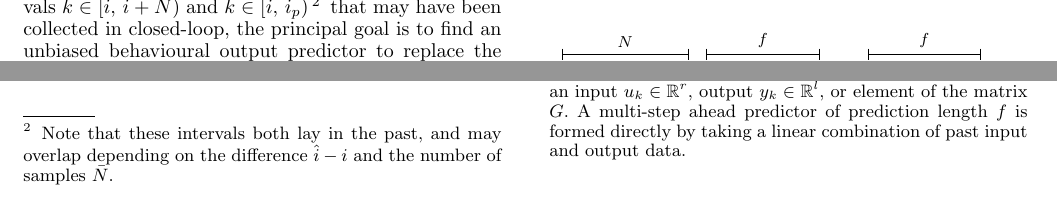
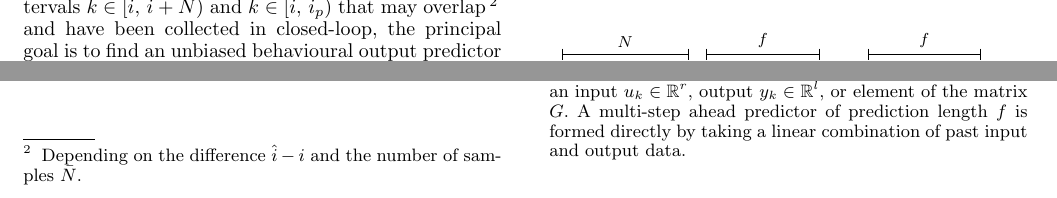
Before and after one commit to TUDelft-DataDrivenControl/Automatica2024_CL-DeePC, a LaTeX document (autosam.tex, which reads sections/2_prelim.tex): two parts of page 4 of 8, joined at a grey line, cut so that both start at the same text. Compiled offline with pdfLaTeX.

Commit message:
Update on Overleaf.

```diff
--- a/sections/2_prelim.tex
+++ b/sections/2_prelim.tex
@@ -153,6 +153,6 @@ To clearly demarcate the scope of this work this section presents the receding h
 % in which $\hat{i}_p$ is the first future time index, at which time there is an initial state $x_\mathrm{ini}$, $f\in\mathbb{Z}_{>0}$ is a future prediction window length, and $r_k\in\mathbb{R}^l$ is a sample of an output reference trajectory. In addition, $||\cdot||_\cdot$ denotes a weighted 2-norm, with $Q\in\mathbb{R}^{l\times l}$ and $R\in\mathbb{R}^{r\times r}$ as respectively positive semi-definite and positive definite user-defined weighting matrices. Furthermore, $\mathbb{E}[\cdot]$ represents an expectation with respect to the future innovation signal that is conditioned on the future input sequence and the initial state.
 in which $\datavec{r}{\hat{i}_p,f}\in\mathbb{R}^{fl}$ is a data vector of a future reference trajectory, $x_\mathrm{ini}$ is an initial state at the first future time $k=\hat{i}_p$, and $||\cdot||_{(\cdot)}$ denotes a weighted Euclidian norm, $Q\in\mathbb{R}^{fl\times fl}$ and $R\in\mathbb{R}^{fr\times fr}$ are respectively positive semi-definite and positive definite user-defined weighting matrices, and $\mathcal{U}$ and $\mathcal{Y}$ respectively represent sets of allowable inputs and outputs. %Furthermore, $\mathbb{E}[\cdot]$ represents an expectation w.r.t. the future innovation signal $\datavec{e}{\hat{i}_p,f}$ that is conditioned on the future input sequence $\datavec{u}{\hat{i}_p,f}$ and the initial state $x_{\hat{i}_p}$, and $\mathcal{U}$ and $\mathcal{Y}$ respectively represent sets of allowable inputs and outputs.
 
-Without knowledge of the system matrices $\{A,B,C,D,K\}$ and the initial state $x_\mathrm{ini}$, but given sufficiently informative past input-output data from  intervals $k\in[i,\,i+\bar{N})$ and $k\in[\hat{i},\,\hat{i}_p)$\footnote{Note that these intervals both lay in the past, and may overlap depending on the difference $\hat{i}-i$ and the number of samples $\bar{N}$.} that may have been collected in closed-loop, the principal goal is to find an unbiased behavioural output predictor to replace the unknown relations \eqref{eq:SS_iter} and \eqref{eq:x_ini}.
+Without knowledge of the system matrices $\{A,B,C,D,K\}$ and the initial state $x_\mathrm{ini}$, but given sufficiently informative past input-output data from  intervals $k\in[i,\,i+\bar{N})$ and $k\in[\hat{i},\,\hat{i}_p)$ that may overlap\footnote{Depending on the difference $\hat{i}-i$ and the number of samples $\bar{N}$.} and have been collected in closed-loop, the principal goal is to find an unbiased behavioural output predictor to replace the unknown relations \eqref{eq:SS_iter} and \eqref{eq:x_ini}.
 
 To start, several strictly-positive integers are denoted by $s,q,p,f,N,\bar{N}\in\mathbb{Z}_{>0}$ and are frequently used to indicate window lengths. Throughout this article, time indices $i$, $\hat{i}$, $j$, and $k$, will be used together with the shorthand exemplified by $k_p=k+p$.
```
